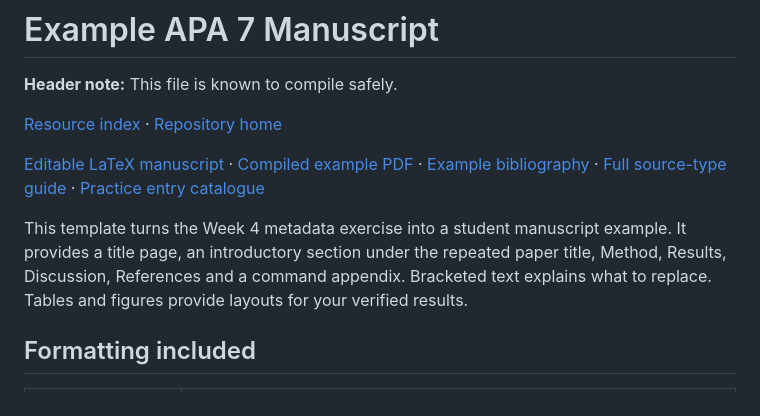
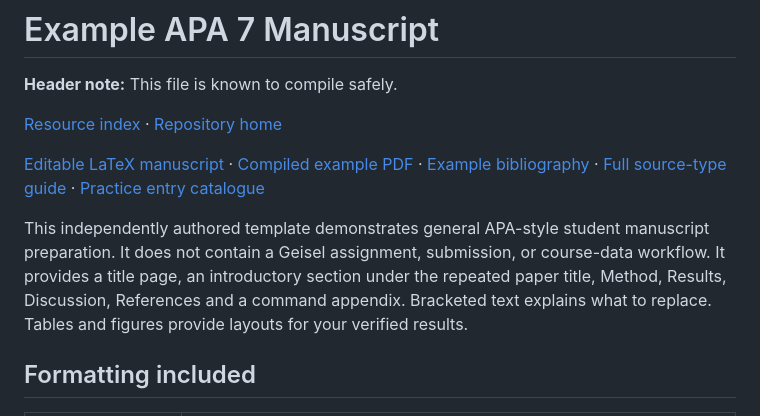
Before and after one commit to pskeffington/Dartmouth.HSE.Public, a Markdown page: 06_RESOURCES/LaTeX/README.md, the part around the change. Rendered like a GitHub page.

Commit message:
Decouple example APA manuscript from specific Geisel coursework

```diff
--- a/06_RESOURCES/LaTeX/README.md
+++ b/06_RESOURCES/LaTeX/README.md
@@ -6,7 +6,7 @@
 
 [Editable LaTeX manuscript](Example_APA_7_Manuscript.tex) · [Compiled example PDF](Example_APA_7_Manuscript.pdf) · [Example bibliography](Example_References.bib) · [Full source-type guide](Bibliography_Guide.md) · [Practice entry catalogue](Example_Entry_Types.bib)
 
-This template turns the Week 4 metadata exercise into a student manuscript example. It provides a title page, an introductory section under the repeated paper title, Method, Results, Discussion, References and a command appendix. Bracketed text explains what to replace. Tables and figures provide layouts for your verified results.
+This independently authored template demonstrates general APA-style student manuscript preparation. It does not contain a Geisel assignment, submission, or course-data workflow. It provides a title page, an introductory section under the repeated paper title, Method, Results, Discussion, References and a command appendix. Bracketed text explains what to replace. Tables and figures provide layouts for your verified results.
 
 ## Formatting included
 
```
